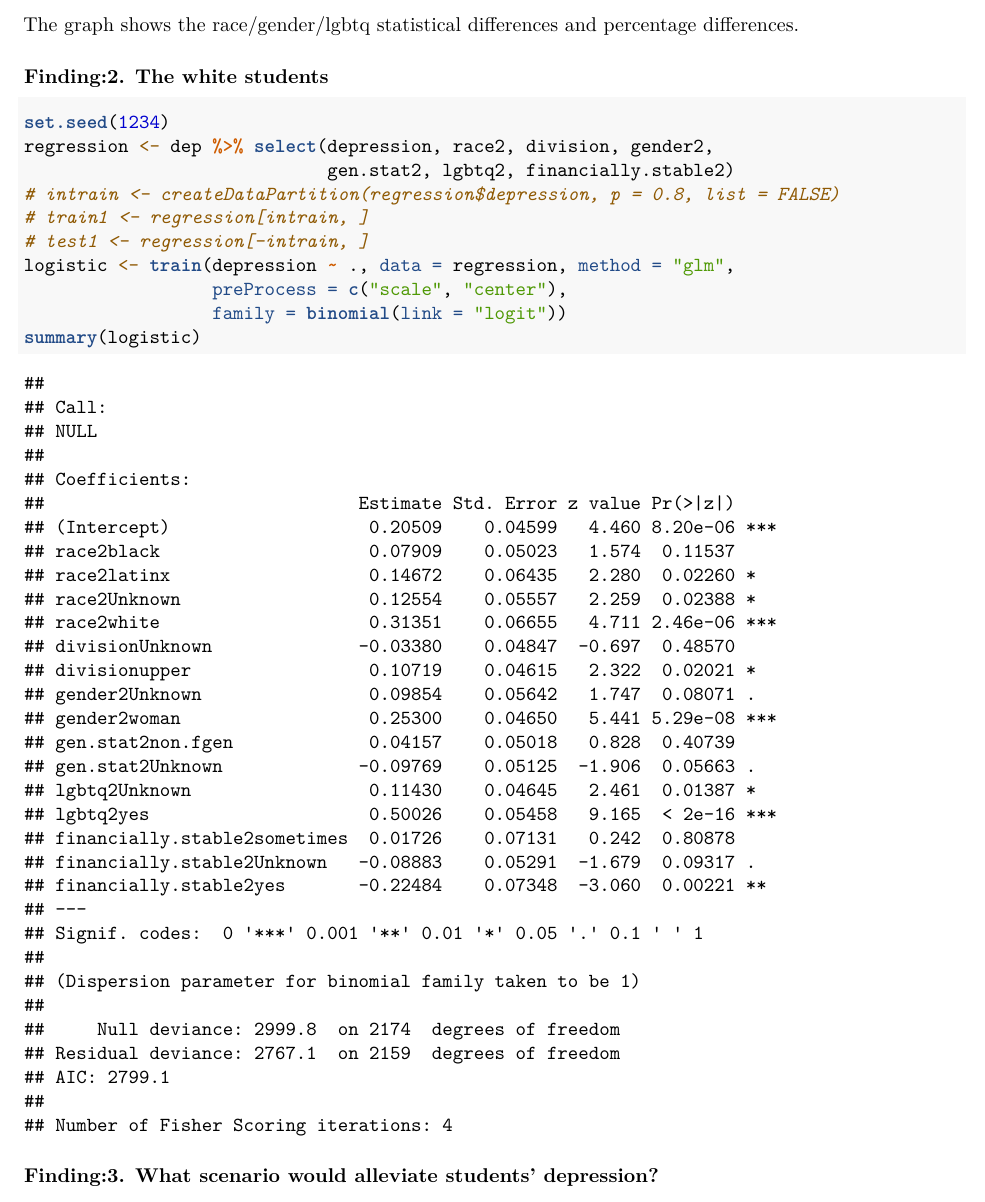
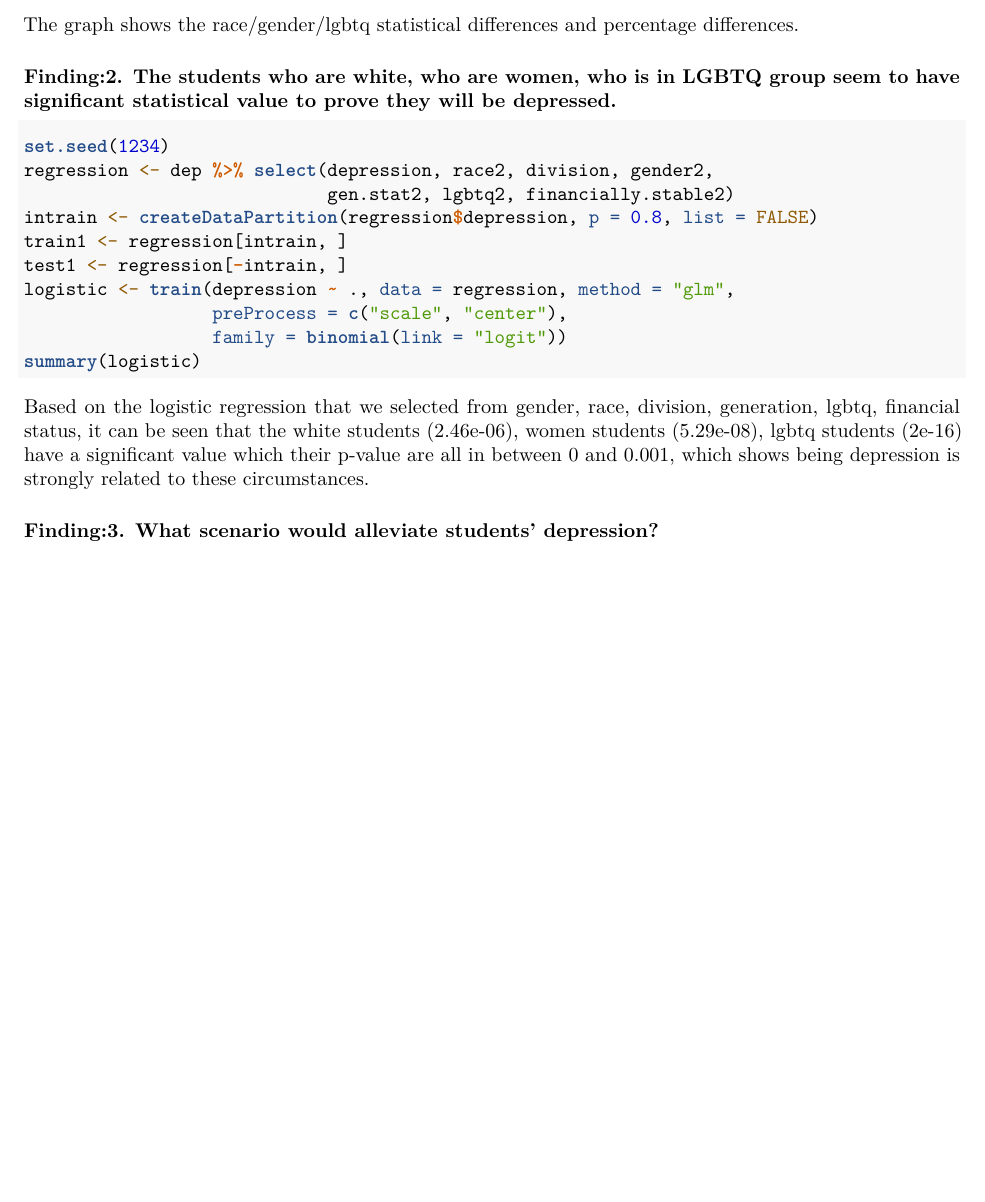
Before and after one commit to Mushaddict/HUDM4122_R_HW, an R Markdown document (Final Project/Final_Paper.Rmd): part of page 4 of 4, cut so that both start at the same text, the shorter picture padded with empty space. Rendered offline with R 4.5, knitr and Pandoc, then LaTeX, with nearby package versions.

Commit message:
Update Final_Paper.Rmd

````diff
--- a/Final Project/Final_Paper.Rmd
+++ b/Final Project/Final_Paper.Rmd
@@ -97,20 +97,20 @@ Based on the graph of different categorical variable, it shows that the asian st
 The graph shows the race/gender/lgbtq statistical differences and percentage differences.
 
 
-### Finding:2. The white students
-```{r}
+### Finding:2. The students who are white, who are women, who is in LGBTQ group seem to have significant statistical value to prove they will be depressed.
+```{r eval = FALSE}
 set.seed(1234)
 regression <- dep %>% select(depression, race2, division, gender2,
                              gen.stat2, lgbtq2, financially.stable2)
-# intrain <- createDataPartition(regression$depression, p = 0.8, list = FALSE)
-# train1 <- regression[intrain, ]
-# test1 <- regression[-intrain, ]
+intrain <- createDataPartition(regression$depression, p = 0.8, list = FALSE)
+train1 <- regression[intrain, ]
+test1 <- regression[-intrain, ]
 logistic <- train(depression ~ ., data = regression, method = "glm",
                   preProcess = c("scale", "center"),
                   family = binomial(link = "logit"))
 summary(logistic)
 ```
-
+Based on the logistic regression that we selected from gender, race, division, generation, lgbtq, financial status, it can be seen that the white students (2.46e-06), women students (5.29e-08), lgbtq students (2e-16) have a significant value which their p-value are all in between 0 and 0.001, which shows being depression is strongly related to these circumstances.
 
 ### Finding:3. What scenario would alleviate students' depression?
 
````
